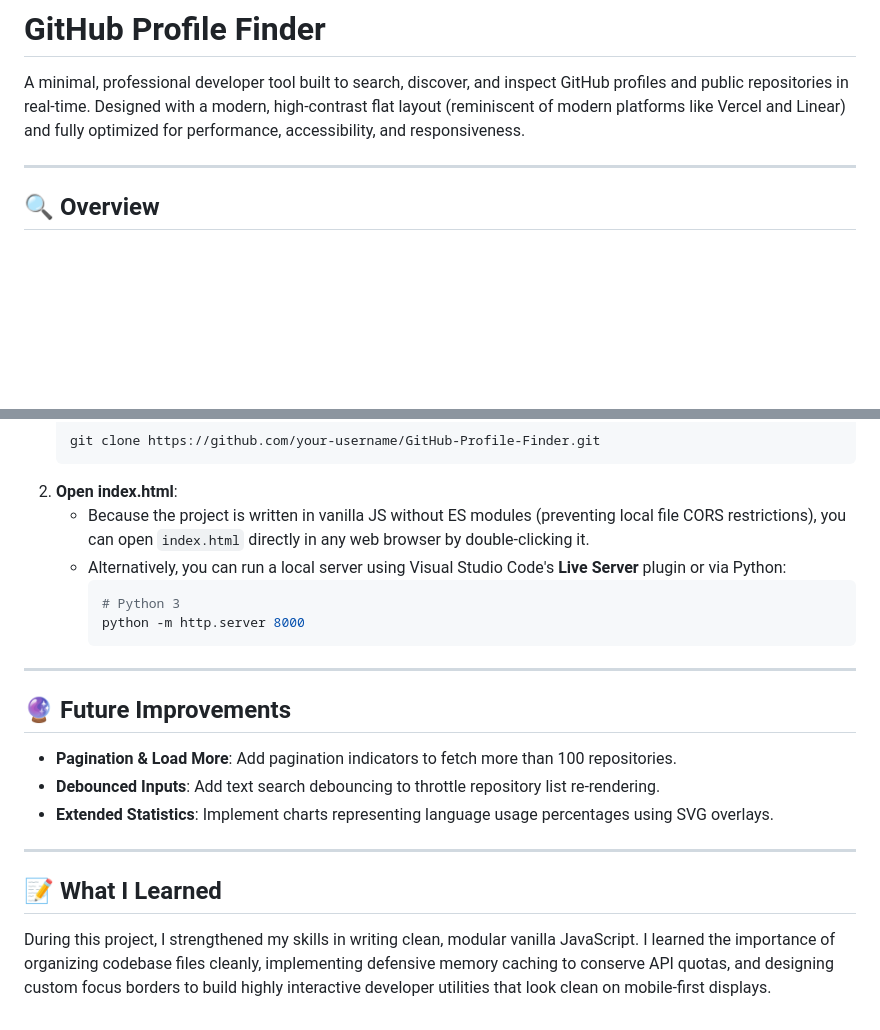
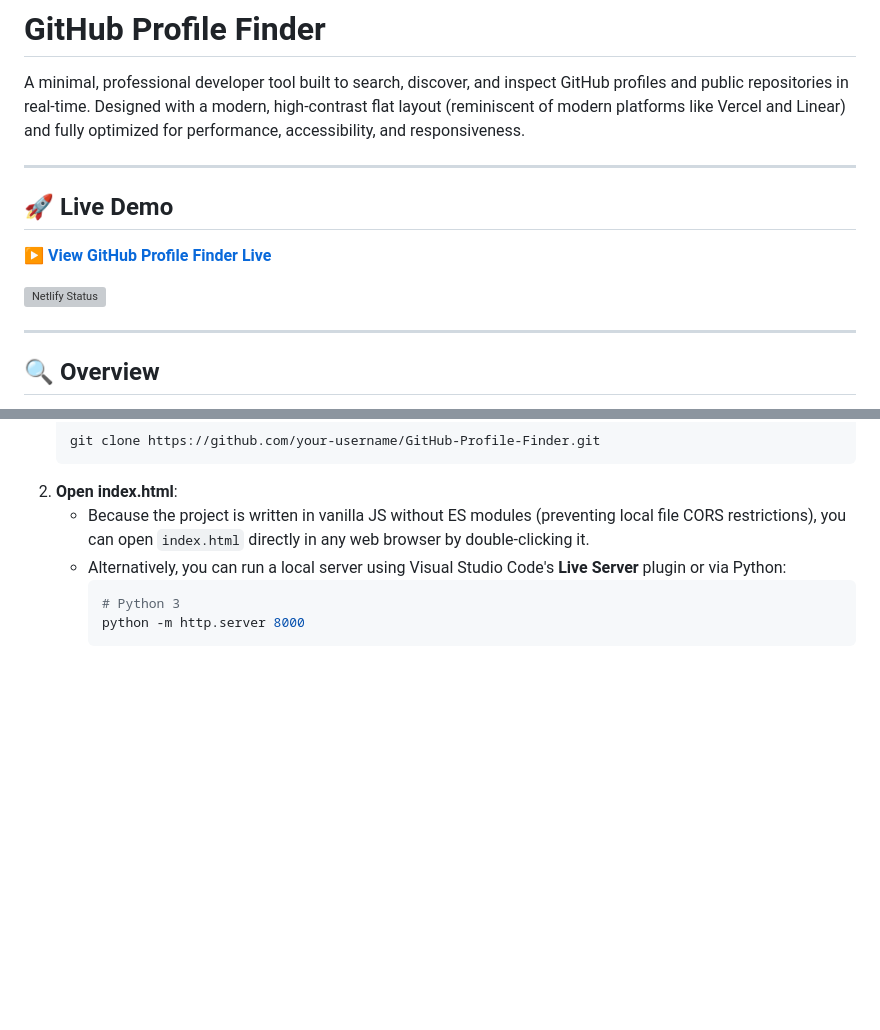
Before and after one commit to JayanthKumarChinthakindi/Javascript-Projects, a Markdown page: GitHub-Profile-Finder/README.md, 2 parts joined by grey strips. Rendered like a GitHub page; blank space fills up the shorter version; grey boxes are pictures that could not be loaded.

Commit message:
Add live Netlify deployment link to README

````diff
--- a/GitHub-Profile-Finder/README.md
+++ b/GitHub-Profile-Finder/README.md
@@ -1,6 +1,14 @@
 # GitHub Profile Finder
 
 A minimal, professional developer tool built to search, discover, and inspect GitHub profiles and public repositories in real-time. Designed with a modern, high-contrast flat layout (reminiscent of modern platforms like Vercel and Linear) and fully optimized for performance, accessibility, and responsiveness.
+
+---
+
+## 🚀 Live Demo
+
+**[▶ View GitHub Profile Finder Live](https://github-profile-finder-jk.netlify.app)**
+
+[![Netlify Status](https://api.netlify.com/api/v1/badges/d03528a5-085f-4e92-9341-47fb24cae0bc/deploy-status)](https://app.netlify.com/projects/github-profile-finder-jk/deploys)
 
 ---
 
@@ -133,17 +141,3 @@ The interface adapts dynamically across standard viewports using clean CSS media
      # Python 3
      python -m http.server 8000
      ```
-
----
-
-## 🔮 Future Improvements
-
-- **Pagination & Load More**: Add pagination indicators to fetch more than 100 repositories.
-- **Debounced Inputs**: Add text search debouncing to throttle repository list re-rendering.
-- **Extended Statistics**: Implement charts representing language usage percentages using SVG overlays.
-
----
-
-## 📝 What I Learned
-
-During this project, I strengthened my skills in writing clean, modular vanilla JavaScript. I learned the importance of organizing codebase files cleanly, implementing defensive memory caching to conserve API quotas, and designing custom focus borders to build highly interactive developer utilities that look clean on mobile-first displays.
````
